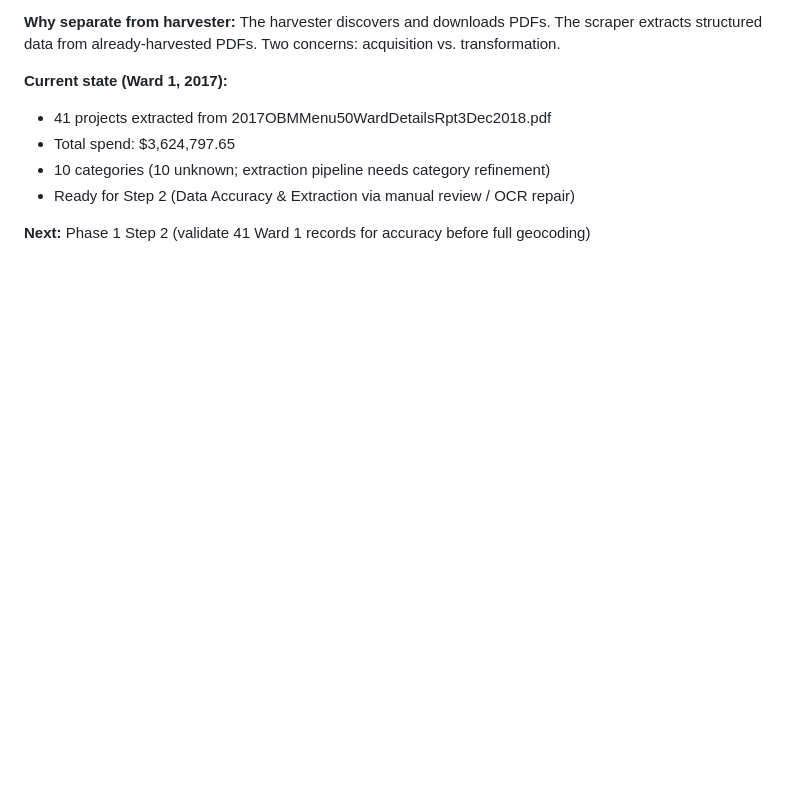
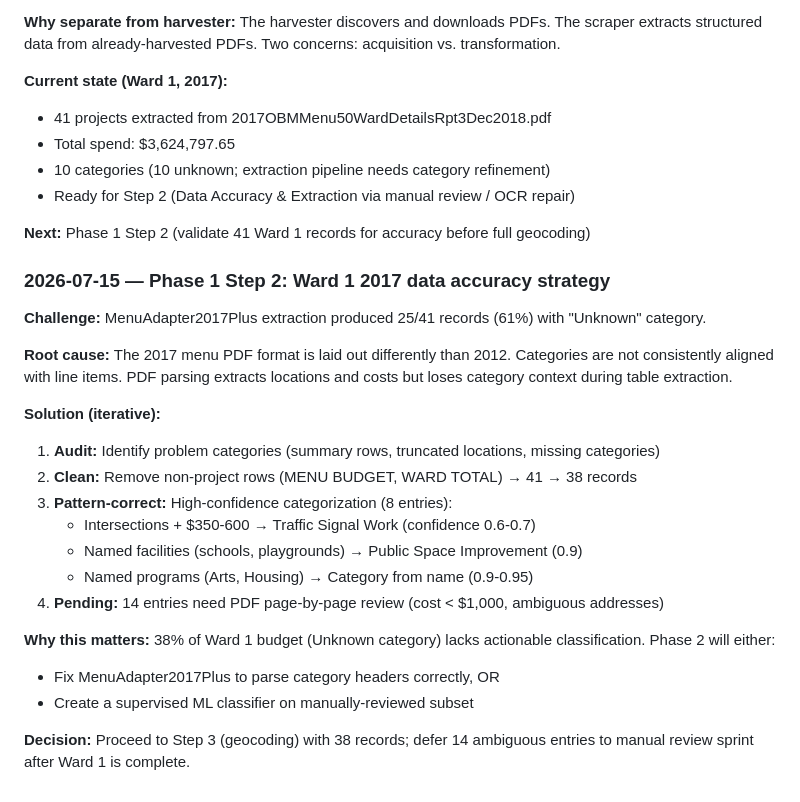
Before and after one commit to thechefcharles/project-holos-repo, a Markdown page: decisions.md, the part around the change. GitHub-like rendering; blank space fills up the shorter version.

Commit message:
Decision: Ward 1 2017 data accuracy strategy and corrections

```diff
--- a/decisions.md
+++ b/decisions.md
@@ -951,3 +951,24 @@ LineString records represent **failed geocoding**, not incomplete data. When geo
 - Ready for Step 2 (Data Accuracy & Extraction via manual review / OCR repair)
 
 **Next:** Phase 1 Step 2 (validate 41 Ward 1 records for accuracy before full geocoding)
+
+### 2026-07-15 — Phase 1 Step 2: Ward 1 2017 data accuracy strategy
+
+**Challenge:** MenuAdapter2017Plus extraction produced 25/41 records (61%) with "Unknown" category.
+
+**Root cause:** The 2017 menu PDF format is laid out differently than 2012. Categories are not consistently aligned with line items. PDF parsing extracts locations and costs but loses category context during table extraction.
+
+**Solution (iterative):**
+1. **Audit:** Identify problem categories (summary rows, truncated locations, missing categories)
+2. **Clean:** Remove non-project rows (MENU BUDGET, WARD TOTAL) → 41 → 38 records
+3. **Pattern-correct:** High-confidence categorization (8 entries):
+   - Intersections + $350-600 → Traffic Signal Work (confidence 0.6-0.7)
+   - Named facilities (schools, playgrounds) → Public Space Improvement (0.9)
+   - Named programs (Arts, Housing) → Category from name (0.9-0.95)
+4. **Pending:** 14 entries need PDF page-by-page review (cost < $1,000, ambiguous addresses)
+
+**Why this matters:** 38% of Ward 1 budget (Unknown category) lacks actionable classification. Phase 2 will either:
+- Fix MenuAdapter2017Plus to parse category headers correctly, OR
+- Create a supervised ML classifier on manually-reviewed subset
+
+**Decision:** Proceed to Step 3 (geocoding) with 38 records; defer 14 ambiguous entries to manual review sprint after Ward 1 is complete.
```
